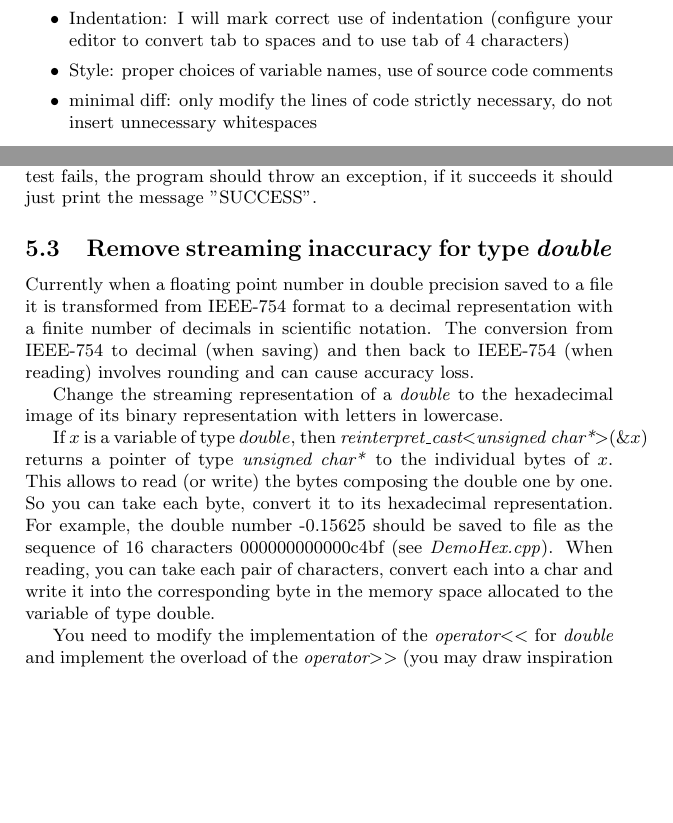
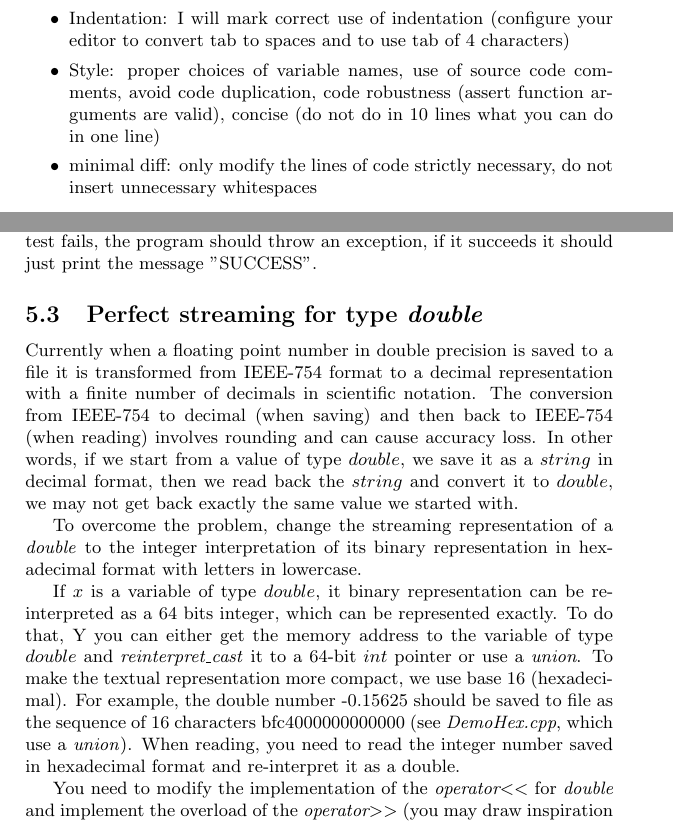
Before and after one commit to phoebeWang123/test2, a LaTeX document (doc/mini-risk.tex): two parts of pages 2 and 3 of 7, joined at a grey line, cut so that both start at the same text, the shorter picture padded with empty space. Compiled offline with pdfLaTeX.

Commit message:
update project document

```diff
--- a/doc/mini-risk.tex
+++ b/doc/mini-risk.tex
@@ -48,7 +48,7 @@ After completing all tasks you need to zip and submit all files with extension *
 \begin{itemize}
 \item Correctness: I will run your DemoRisk with my trade portfolio and my market data and I will compare your results with mine.
 \item Indentation: I will mark correct use of indentation (configure your editor to convert tab to spaces and to use tab of 4 characters)
-\item Style: proper choices of variable names, use of source code comments
+\item Style: proper choices of variable names, use of source code comments, avoid code duplication, code robustness (assert function arguments are valid), concise (do not do in 10 lines what you can do in one line)
 \item minimal diff: only modify the lines of code strictly necessary, do not insert unnecessary whitespaces
 \end{itemize}
 
@@ -74,12 +74,13 @@ Complete the program in \textit{TestDate.cpp}, so that it tests the correctness
 \end{enumerate}
 At the begin of the test, randomize the random number generator. If the test fails, the program should throw an exception, if it succeeds it should just print the message "SUCCESS".
 
-\subsection{Remove streaming inaccuracy for type \textit{double}}
-Currently when a floating point number in double precision saved to a file it is transformed from IEEE-754 format to a decimal representation with a finite number of decimals in scientific notation. The conversion from IEEE-754 to decimal (when saving) and then back to IEEE-754 (when reading) involves rounding and can cause accuracy loss.
+\subsection{Perfect streaming for type \textit{double}}
+Currently when a floating point number in double precision is saved to a file it is transformed from IEEE-754 format to a decimal representation with a finite number of decimals in scientific notation. The conversion from IEEE-754 to decimal (when saving) and then back to IEEE-754 (when reading) involves rounding and can cause accuracy loss. In other words, if we start from a value of type $double$, we save it as a $string$ in decimal format, then we read back the $string$ and convert it to $double$, we may not get back exactly the same value we started with.
 
-Change the streaming representation of a \textit{double} to the hexadecimal image of its binary representation with letters in lowercase.
+To overcome the problem, change the streaming representation of a \textit{double} to the integer interpretation of its binary representation in hexadecimal format with letters in lowercase.
 
-If $x$ is a variable of type $double$, then \textit{reinterpret\_cast$<$unsigned char*$>$}(\&$x$) returns a pointer of type \textit{unsigned char*} to the individual bytes of $x$. This allows to read (or write) the bytes composing the double one by one. So you can take each byte, convert it to its hexadecimal representation. For example, the double number -0.15625 should be saved to file as the sequence of 16 characters 000000000000c4bf (see \textit{DemoHex.cpp}). When reading, you can take each pair of characters, convert each into a char and write it into the corresponding byte in the memory space allocated to the variable of type double.
+If $x$ is a variable of type $double$, it binary representation can be re-interpreted as a 64 bits integer, which can be represented exactly. To do that, Y
+you can either get the memory address to the variable of type $double$ and \textit{reinterpret\_cast} it to a 64-bit $int$ pointer or use a \textit{union}. To make the textual representation more compact, we use base 16 (hexadecimal). For example, the double number -0.15625 should be saved to file as the sequence of 16 characters bfc4000000000000 (see \textit{DemoHex.cpp}, which use a \textit{union}). When reading, you need to read the integer number saved in hexadecimal format and re-interpret it as a double.
 
 You need to modify the implementation of the \textit{operator$<<$} for \textit{double} and implement the overload of the \textit{operator$>>$} (you may draw inspiration from the ones implemented for the \textit{Date} class).
 
```
Also changed, not shown: doc/mini-risk.tex (6 more changed lines).
